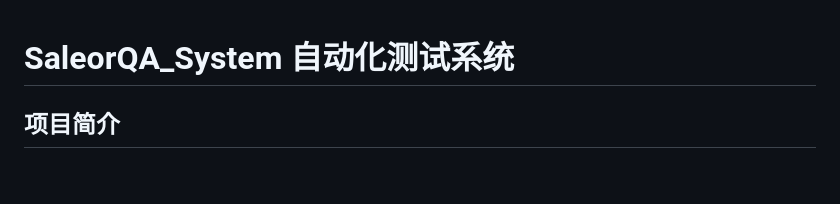
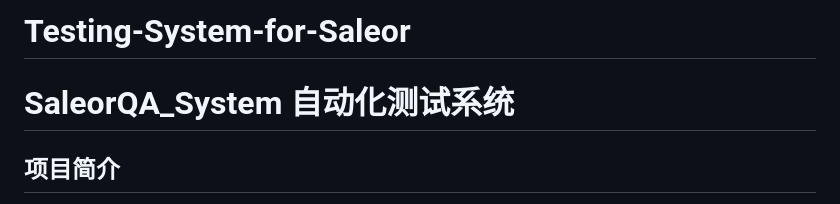
Before and after one commit to liyiling1107/Testing-System-for-Saleor, a Markdown page: README.md, the part around the change. Drawn GitHub-style; blank space fills up the shorter version.

Commit message:
Add project title to README

```diff
--- a/README.md
+++ b/README.md
@@ -1,3 +1,4 @@
+# Testing-System-for-Saleor
 # SaleorQA_System 自动化测试系统
 
 ## 项目简介
```
